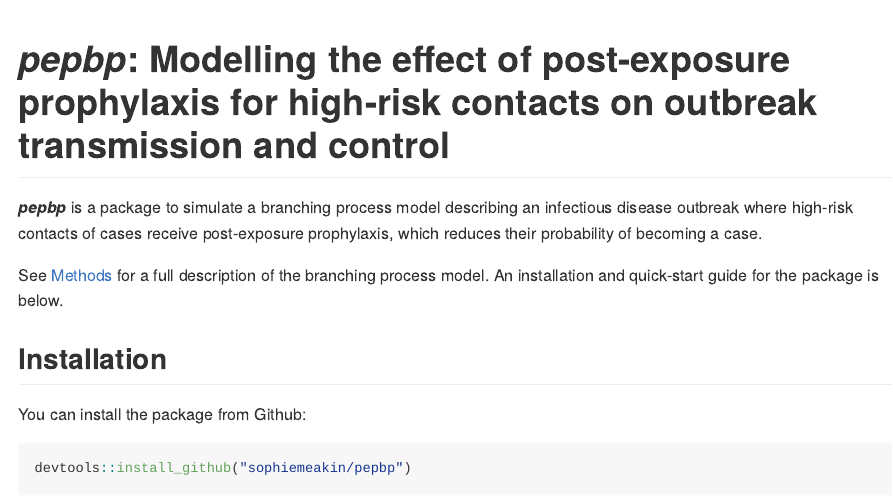
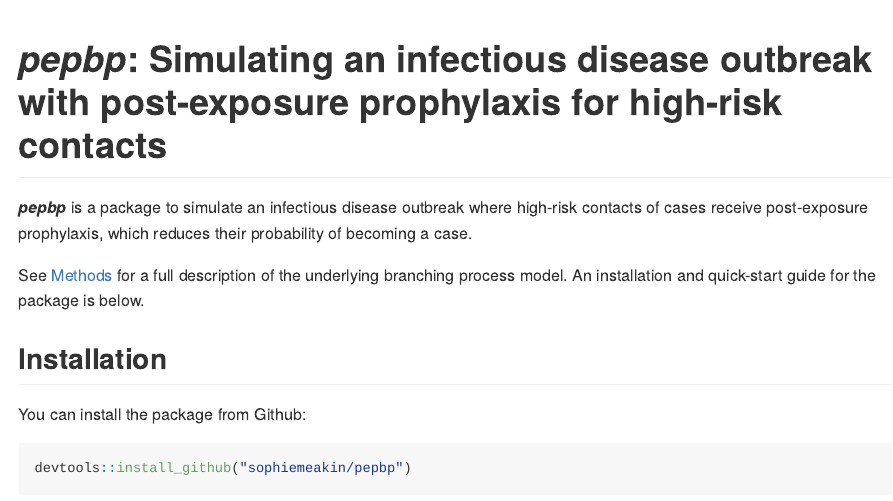
Before and after one commit to sophiemeakin/pepbp, an R Markdown document (README.Rmd): the page in a window 1100 px wide, from its top. The pictures show the output file README.md that the author committed with the source, drawn offline in the style of GitHub.

Commit message:
Update package title and description

````diff
--- a/README.Rmd
+++ b/README.Rmd
@@ -20,11 +20,11 @@ library(tidyr)
 library(ggplot2)
 ```
 
-# *pepbp*: Modelling the effect of post-exposure prophylaxis for high-risk contacts on outbreak transmission and control
+# *pepbp*: Simulating an infectious disease outbreak with post-exposure prophylaxis for high-risk contacts
 
-***pepbp*** is a package to simulate a branching process model describing an infectious disease outbreak where high-risk contacts of cases receive post-exposure prophylaxis, which reduces their probability of becoming a case.
+***pepbp*** is a package to simulate an infectious disease outbreak where high-risk contacts of cases receive post-exposure prophylaxis, which reduces their probability of becoming a case.
 
-See [Methods](https://github.com/sophiemeakin/pepbp?tab=readme-ov-file#methods) for a full description of the branching process model. An installation and quick-start guide for the package is below.
+See [Methods](https://github.com/sophiemeakin/pepbp?tab=readme-ov-file#methods) for a full description of the underlying branching process model. An installation and quick-start guide for the package is below.
 
 ## Installation
 
````
Also changed, not shown: README.md, 2 other files.
